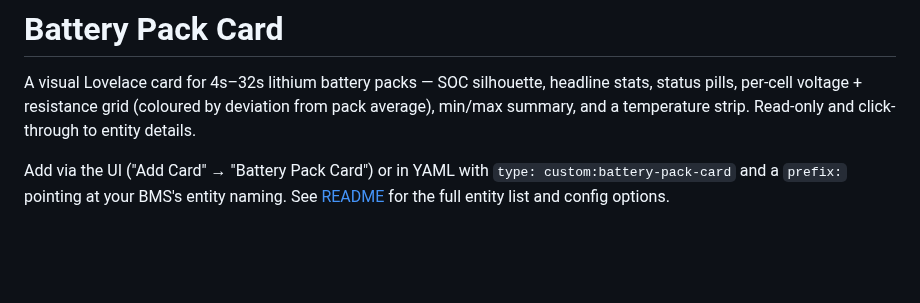
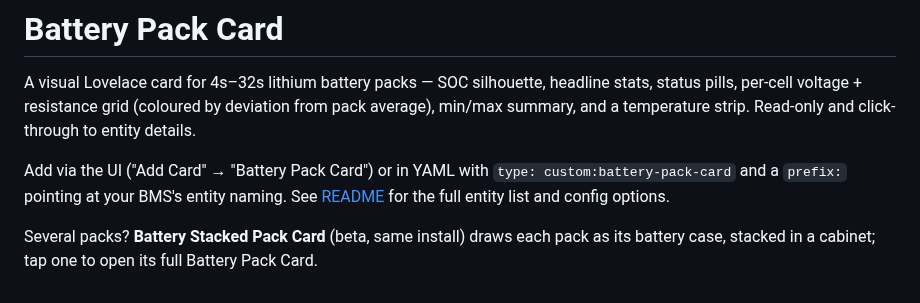
Before and after one commit to SvenHamers/battery-pack-card, a Markdown page: info.md, the part around the change. Rendered like a GitHub page; blank space fills up the shorter version.

```diff
--- a/info.md
+++ b/info.md
@@ -3,3 +3,5 @@
 A visual Lovelace card for 4s–32s lithium battery packs — SOC silhouette, headline stats, status pills, per-cell voltage + resistance grid (coloured by deviation from pack average), min/max summary, and a temperature strip. Read-only and click-through to entity details.
 
 Add via the UI ("Add Card" → "Battery Pack Card") or in YAML with `type: custom:battery-pack-card` and a `prefix:` pointing at your BMS's entity naming. See [README](README.md) for the full entity list and config options.
+
+Several packs? **Battery Stacked Pack Card** (beta, same install) draws each pack as its battery case, stacked in a cabinet; tap one to open its full Battery Pack Card.
```
Also changed, not shown: README.md (+47 -2 lines), docs/stacked-pack-card.jpg (added), 3 other files.
